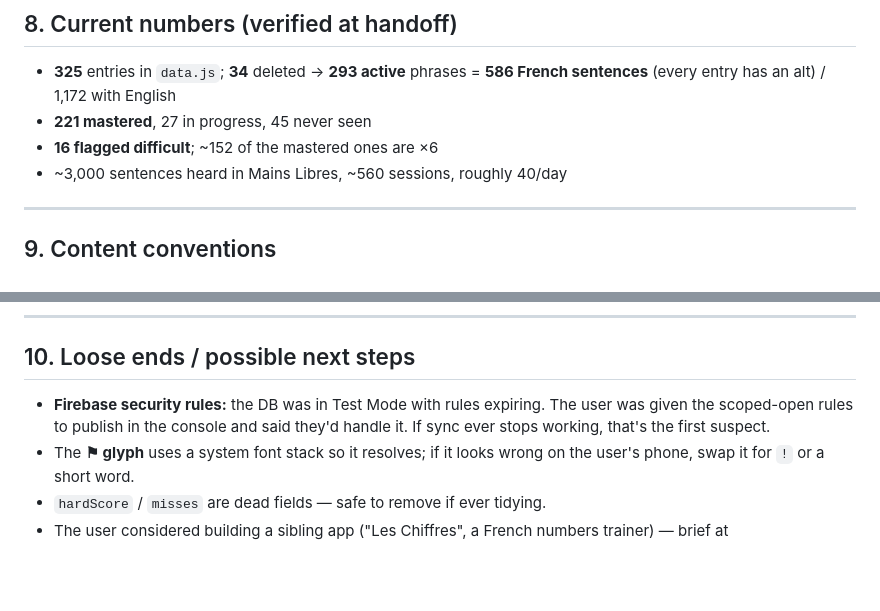
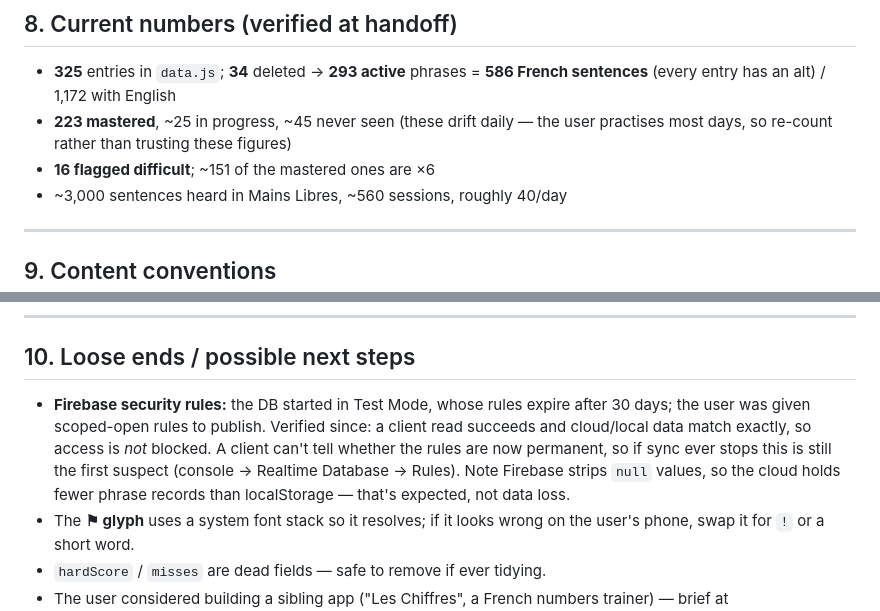
Before and after one commit to barnoy99/Le-Francais-au-Quotidien, a Markdown page: HANDOFF.md, 2 parts joined by grey strips. GitHub-like rendering; blank space fills up the shorter version.

Commit message:
HANDOFF: record verified Firebase status, refresh stats
A client read against the Realtime DB succeeds and cloud/local data match exactly (223 mastered, 151 x6, 16 difficult, 34 deleted, sessionCount 593), so rule expiry is not currently blocking sync. Also notes that Firebase strips null values, which explains the smaller cloud record count, and flags the stats as drifting daily.

Co-Authored-By: Claude Opus 5 <noreply@anthropic.com>

```diff
--- a/HANDOFF.md
+++ b/HANDOFF.md
@@ -186,8 +186,9 @@ mobile preset (375×812).
 
 - **325** entries in `data.js`; **34** deleted → **293 active** phrases
   = **586 French sentences** (every entry has an alt) / 1,172 with English
-- **221 mastered**, 27 in progress, 45 never seen
-- **16 flagged difficult**; ~152 of the mastered ones are ×6
+- **223 mastered**, ~25 in progress, ~45 never seen (these drift daily — the
+  user practises most days, so re-count rather than trusting these figures)
+- **16 flagged difficult**; ~151 of the mastered ones are ×6
 - ~3,000 sentences heard in Mains Libres, ~560 sessions, roughly 40/day
 
 ---
@@ -209,9 +210,13 @@ mobile preset (375×812).
 
 ## 10. Loose ends / possible next steps
 
-- **Firebase security rules:** the DB was in Test Mode with rules expiring.
-  The user was given the scoped-open rules to publish in the console and said
-  they'd handle it. If sync ever stops working, that's the first suspect.
+- **Firebase security rules:** the DB started in Test Mode, whose rules expire
+  after 30 days; the user was given scoped-open rules to publish. Verified since:
+  a client read succeeds and cloud/local data match exactly, so access is *not*
+  blocked. A client can't tell whether the rules are now permanent, so if sync
+  ever stops this is still the first suspect (console → Realtime Database →
+  Rules). Note Firebase strips `null` values, so the cloud holds fewer phrase
+  records than localStorage — that's expected, not data loss.
 - The **⚑ glyph** uses a system font stack so it resolves; if it looks wrong on
   the user's phone, swap it for `!` or a short word.
 - `hardScore` / `misses` are dead fields — safe to remove if ever tidying.
```
